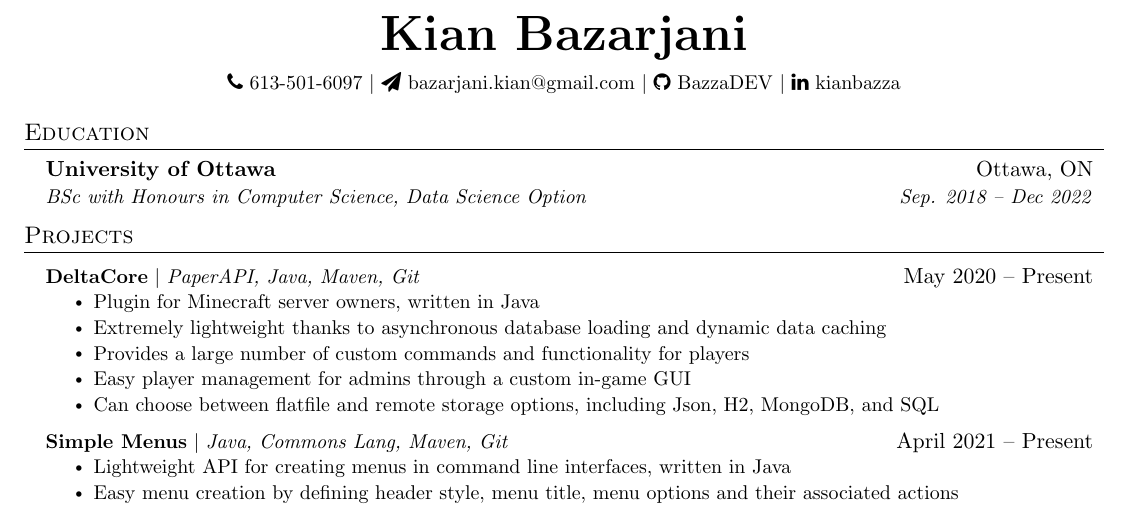
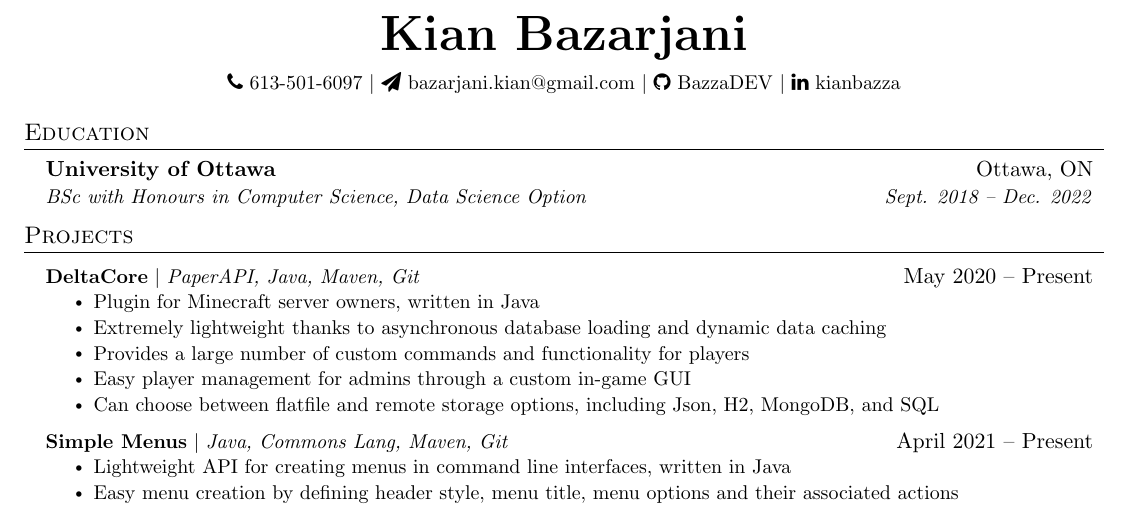
Before and after one commit to BazzaDEV/Resume, a LaTeX document (main.tex): part of the page, cut so that both start at the same text. Compiled offline with pdfLaTeX.

Commit message:
Fixed month abbreviation

```diff
--- a/main.tex
+++ b/main.tex
@@ -138,7 +138,7 @@
   \resumeSubHeadingListStart
     \resumeSubheading
       {University of Ottawa}{Ottawa, ON}
-      {BSc with Honours in Computer Science, Data Science Option}{Sep. 2018 -- Dec 2022}
+      {BSc with Honours in Computer Science, Data Science Option}{Sept. 2018 -- Dec. 2022}
   \resumeSubHeadingListEnd
 
 %-----------PROJECTS-----------
```
Also changed, not shown: main.pdf (added).
